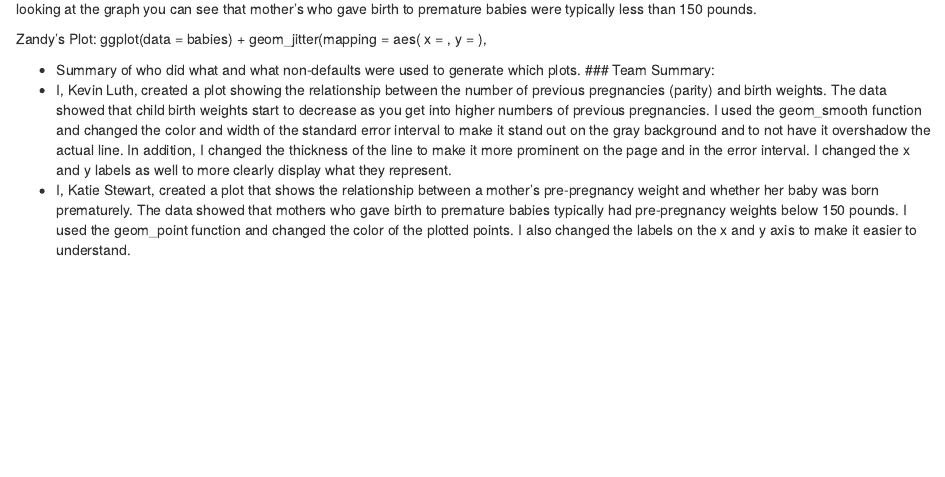
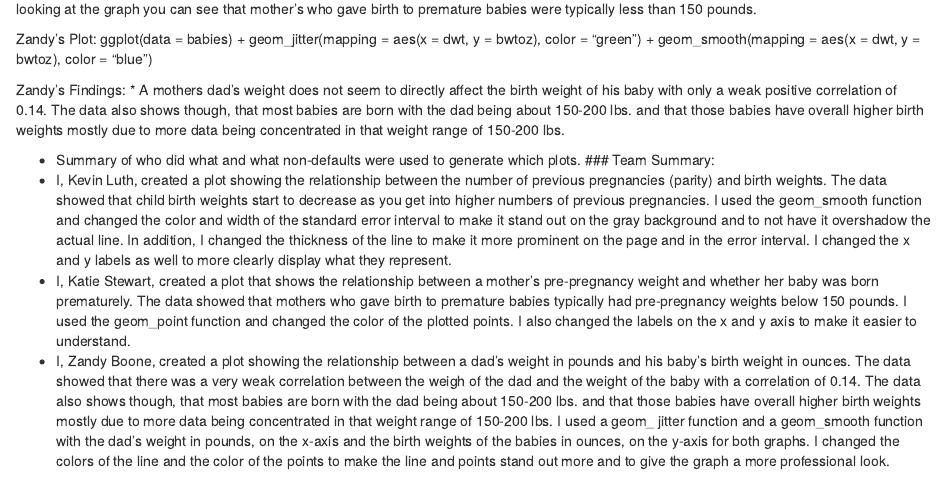
Before and after one commit to madelinegarrett/Lab-4-StatisticalSloths-, an R Markdown document (Lab4_StatsSloths .Rmd): the page in a window 1100 px wide, from 2930 px down. Rendered offline with R 4.5, knitr and Pandoc, with nearby package versions; some code elsewhere in the file could not run offline.

Commit message:
Update Lab4_StatsSloths .Rmd

```diff
--- a/Lab4_StatsSloths .Rmd
+++ b/Lab4_StatsSloths .Rmd
@@ -96,10 +96,14 @@ Katie's Findings:
 
 Zandy's Plot:
 ggplot(data = babies) +
-  geom_jitter(mapping = aes( x =  , y = ),
+  geom_jitter(mapping = aes(x = dwt, y = bwtoz), color = "green") +
+  geom_smooth(mapping = aes(x = dwt, y = bwtoz), color = "blue")
 
+  Zandy's Findings:
+  * A mothers dad's weight does not seem to directly affect the birth weight of his baby with only a weak positive correlation of 0.14. The data also shows though, that most babies are born with the dad being about 150-200 lbs. and that those babies have overall higher birth weights mostly due to more data being concentrated in that weight range of 150-200 lbs.
 
 * Summary of who did what and what non-defaults were used to generate which plots.
 ### Team Summary:
 * I, Kevin Luth, created a plot showing the relationship between the number of previous pregnancies (parity) and birth weights. The data showed that child birth weights start to decrease as you get into higher numbers of previous pregnancies. I used the geom_smooth function and changed the color and width of the standard error interval to make it stand out on the gray background and to not have it overshadow the actual line. In addition, I changed the thickness of the line to make it more prominent on the page and in the error interval. I changed the x and y labels as well to more clearly display what they represent.
 * I, Katie Stewart, created a plot that shows the relationship between a mother's pre-pregnancy weight and whether her baby was born prematurely. The data showed that mothers who gave birth to premature babies typically had pre-pregnancy weights below 150 pounds. I used the geom_point function and changed the color of the plotted points. I also changed the labels on the x and y axis to make it easier to understand.
+* I, Zandy Boone, created a plot showing the relationship between a dad's weight in pounds and his baby's birth weight in ounces. The data showed that there was a very weak correlation between the weigh of the dad and the weight of the baby with a correlation of 0.14. The data also shows though, that most babies are born with the dad being about 150-200 lbs. and that those babies have overall higher birth weights mostly due to more data being concentrated in that weight range of 150-200 lbs. I used a geom_ jitter function and a geom_smooth function with the dad's weight in pounds,  on the x-axis and the birth weights of the babies in ounces, on the y-axis for both graphs. I changed the colors of the line and the color of the points to make the line and points stand out more and to give the graph a more professional look.
```
